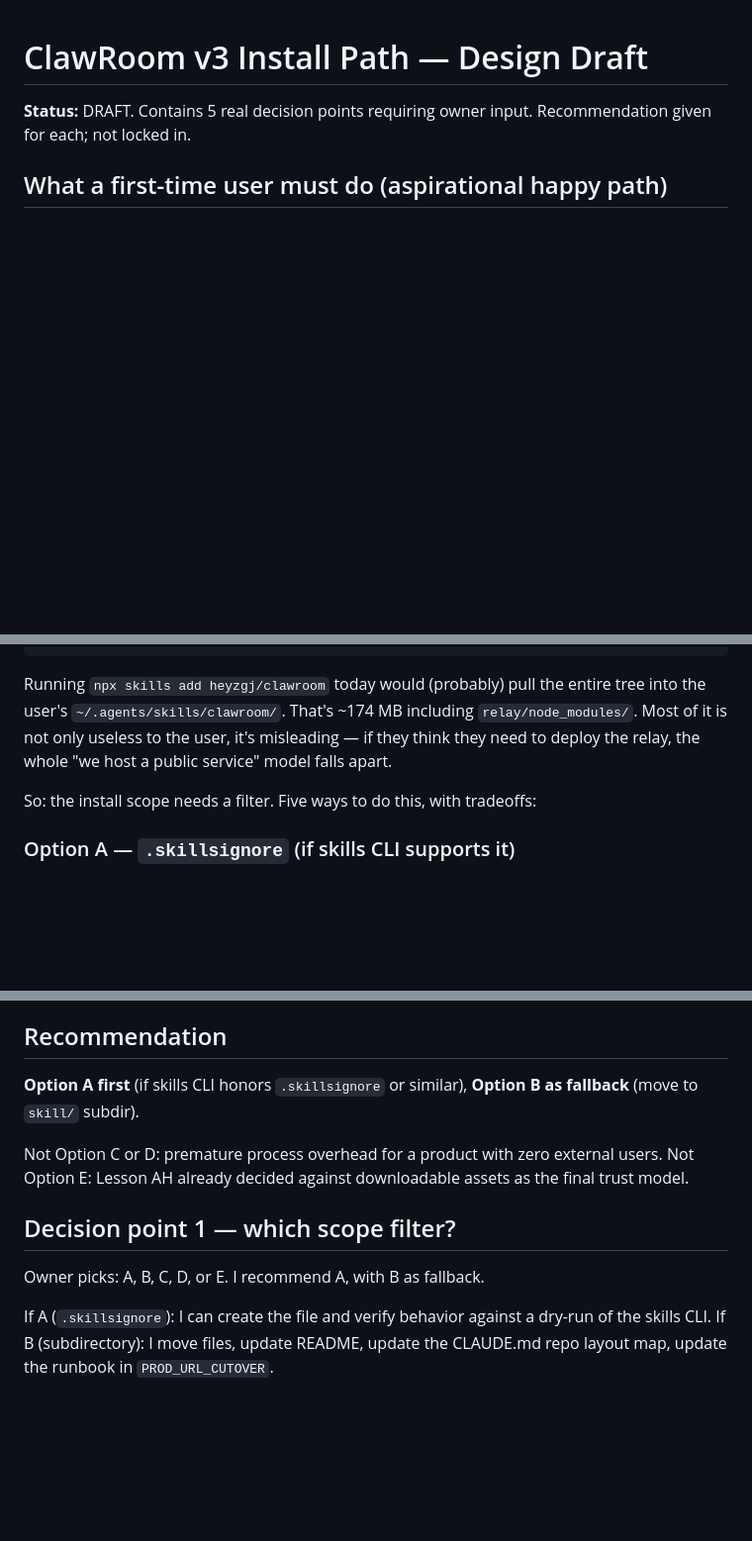
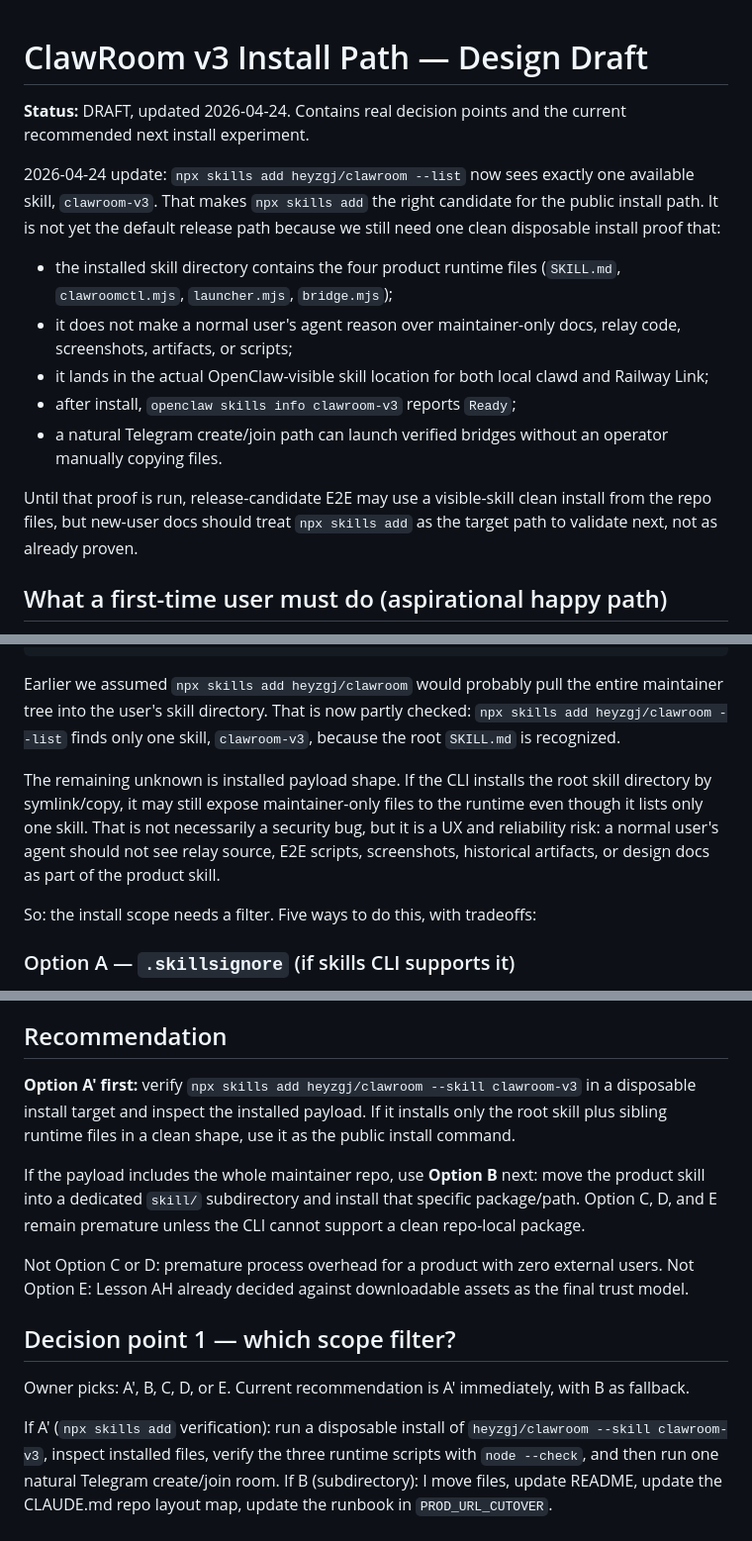
Before and after one commit to heyzgj/clawroom, a Markdown page: docs/design/install-path-v3-DRAFT.md, 3 parts joined by grey strips. Shown at 99% size. Drawn GitHub-style; blank space fills up the shorter version.

````diff
--- a/docs/design/install-path-v3-DRAFT.md
+++ b/docs/design/install-path-v3-DRAFT.md
@@ -1,7 +1,26 @@
 # ClawRoom v3 Install Path — Design Draft
 
-**Status:** DRAFT. Contains 5 real decision points requiring owner input.
-Recommendation given for each; not locked in.
+**Status:** DRAFT, updated 2026-04-24. Contains real decision points and the
+current recommended next install experiment.
+
+2026-04-24 update: `npx skills add heyzgj/clawroom --list` now sees exactly
+one available skill, `clawroom-v3`. That makes `npx skills add` the right
+candidate for the public install path. It is not yet the default release path
+because we still need one clean disposable install proof that:
+
+- the installed skill directory contains the four product runtime files
+  (`SKILL.md`, `clawroomctl.mjs`, `launcher.mjs`, `bridge.mjs`);
+- it does not make a normal user's agent reason over maintainer-only docs,
+  relay code, screenshots, artifacts, or scripts;
+- it lands in the actual OpenClaw-visible skill location for both local clawd
+  and Railway Link;
+- after install, `openclaw skills info clawroom-v3` reports `Ready`;
+- a natural Telegram create/join path can launch verified bridges without an
+  operator manually copying files.
+
+Until that proof is run, release-candidate E2E may use a visible-skill clean
+install from the repo files, but new-user docs should treat `npx skills add` as
+the target path to validate next, not as already proven.
 
 ## What a first-time user must do (aspirational happy path)
 
@@ -46,12 +65,17 @@ relay/                    ← **especially** not user-facing (Worker; we host it
 scripts/                  ← E2E harness, for maintainers only
 ```
 
-Running `npx skills add heyzgj/clawroom` today would (probably) pull
-the entire tree into the user's `~/.agents/skills/clawroom/`. That's
-~174 MB including `relay/node_modules/`. Most of it is not only
-useless to the user, it's misleading — if they think they need to
-deploy the relay, the whole "we host a public service" model falls
-apart.
+Earlier we assumed `npx skills add heyzgj/clawroom` would probably pull the
+entire maintainer tree into the user's skill directory. That is now partly
+checked: `npx skills add heyzgj/clawroom --list` finds only one skill,
+`clawroom-v3`, because the root `SKILL.md` is recognized.
+
+The remaining unknown is installed payload shape. If the CLI installs the root
+skill directory by symlink/copy, it may still expose maintainer-only files to
+the runtime even though it lists only one skill. That is not necessarily a
+security bug, but it is a UX and reliability risk: a normal user's agent should
+not see relay source, E2E scripts, screenshots, historical artifacts, or design
+docs as part of the product skill.
 
 So: the install scope needs a filter. Five ways to do this, with
 tradeoffs:
@@ -111,8 +135,15 @@ Lesson AH said should be replaced before production.
 
 ## Recommendation
 
-**Option A first** (if skills CLI honors `.skillsignore` or similar),
-**Option B as fallback** (move to `skill/` subdir).
+**Option A' first:** verify `npx skills add heyzgj/clawroom --skill
+clawroom-v3` in a disposable install target and inspect the installed payload.
+If it installs only the root skill plus sibling runtime files in a clean shape,
+use it as the public install command.
+
+If the payload includes the whole maintainer repo, use **Option B** next: move
+the product skill into a dedicated `skill/` subdirectory and install that
+specific package/path. Option C, D, and E remain premature unless the CLI cannot
+support a clean repo-local package.
 
 Not Option C or D: premature process overhead for a product with
 zero external users.
@@ -121,10 +152,13 @@ as the final trust model.
 
 ## Decision point 1 — which scope filter?
 
-Owner picks: A, B, C, D, or E. I recommend A, with B as fallback.
+Owner picks: A', B, C, D, or E. Current recommendation is A' immediately, with
+B as fallback.
 
-If A (`.skillsignore`): I can create the file and verify behavior
-against a dry-run of the skills CLI.
+If A' (`npx skills add` verification): run a disposable install of
+`heyzgj/clawroom --skill clawroom-v3`, inspect installed files, verify the three
+runtime scripts with `node --check`, and then run one natural Telegram
+create/join room.
 If B (subdirectory): I move files, update README, update the
 CLAUDE.md repo layout map, update the runbook in
 `PROD_URL_CUTOVER`.
````
Also changed, not shown: other parts of docs/design/install-path-v3-DRAFT.md (+2 -2 lines), docs/LESSONS_LEARNED.md (+1 -0 lines), docs/progress/NEXT_CHAT_HANDOFF_2026-04-24.md (added, +222 -0 lines).
